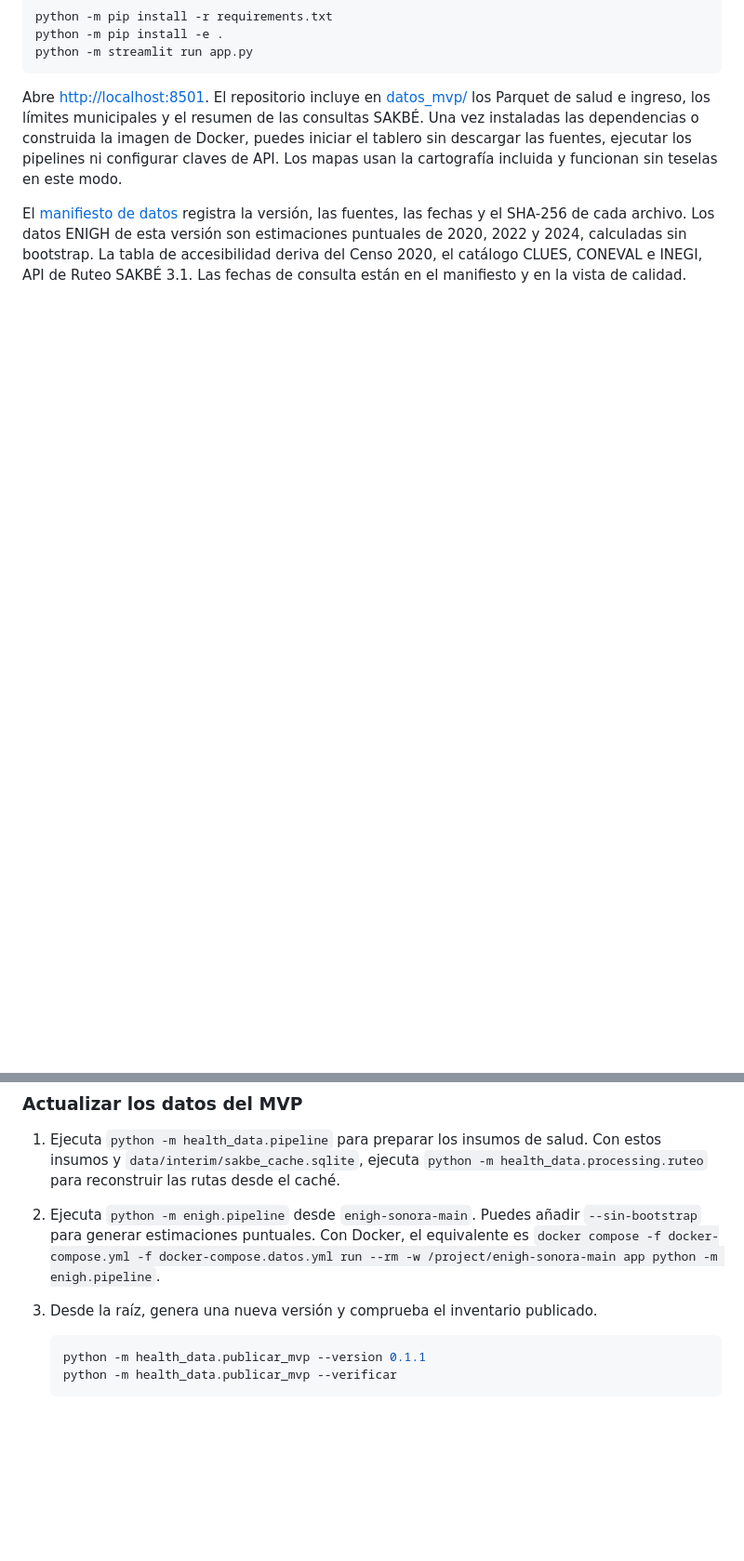
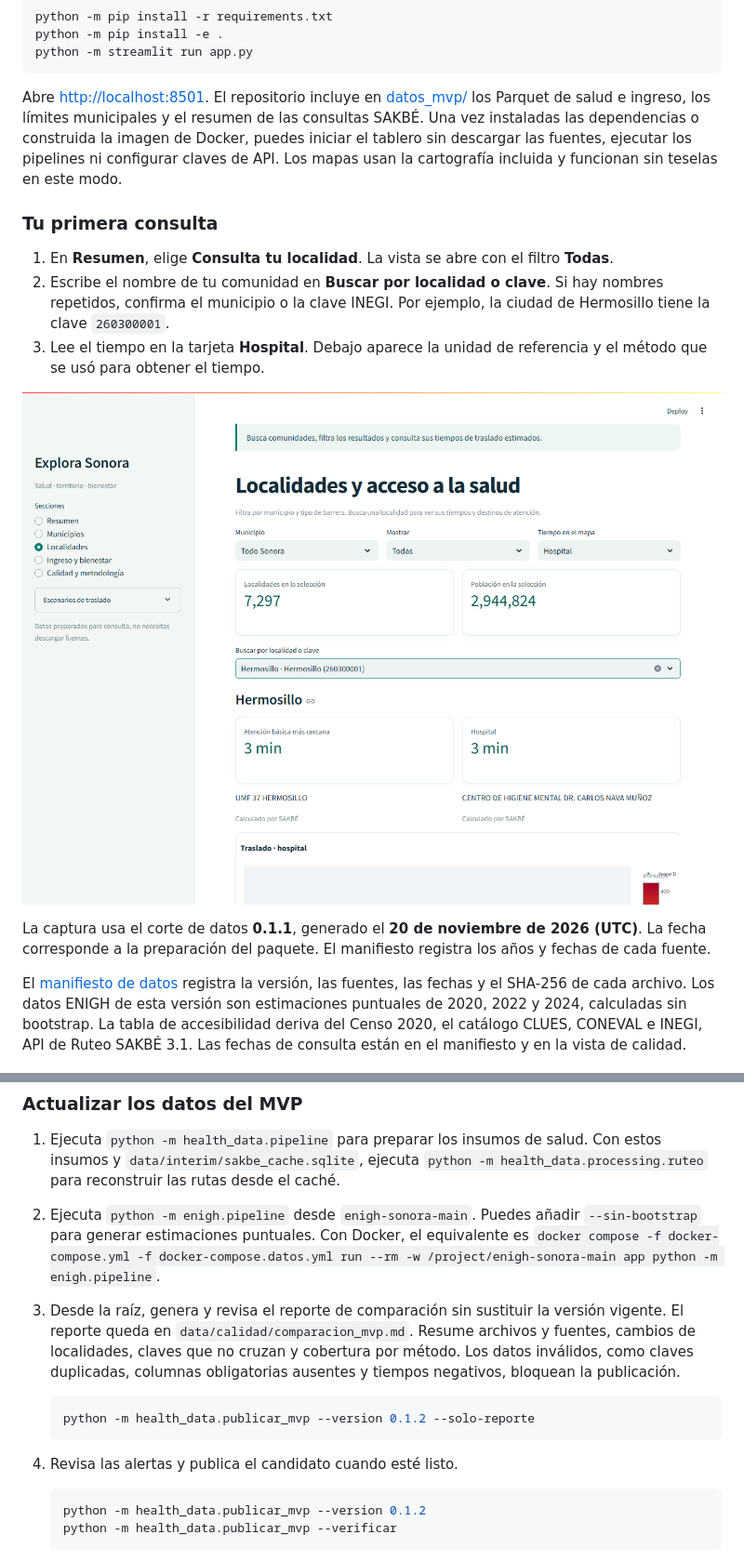
Before and after one commit to ErikFantomex/Tablero-salud-sonora, a Markdown page: README.md, 2 parts joined by grey strips. Shown at 93% size. Drawn GitHub-style; pictures changed too: docs/tablero-primera-consulta.png (added); blank space fills up the shorter version.

````diff
--- a/README.md
+++ b/README.md
@@ -28,6 +28,22 @@ Docker, puedes iniciar el tablero sin descargar las fuentes, ejecutar los
 pipelines ni configurar claves de API. Los mapas usan la cartografía incluida
 y funcionan sin teselas en este modo.
 
+### Tu primera consulta
+
+1. En **Resumen**, elige **Consulta tu localidad**. La vista se abre con el
+   filtro **Todas**.
+2. Escribe el nombre de tu comunidad en **Buscar por localidad o clave**.
+   Si hay nombres repetidos, confirma el municipio o la clave INEGI. Por
+   ejemplo, la ciudad de Hermosillo tiene la clave `260300001`.
+3. Lee el tiempo en la tarjeta **Hospital**. Debajo aparece la unidad de
+   referencia y el método que se usó para obtener el tiempo.
+
+![Ficha de Hermosillo con el tiempo al hospital y el método de cálculo](docs/tablero-primera-consulta.png)
+
+La captura usa el corte de datos **0.1.1**, generado el **20 de noviembre de
+2026 (UTC)**. La fecha corresponde a la preparación del paquete. El
+manifiesto registra los años y fechas de cada fuente.
+
 El [manifiesto de datos](datos_mvp/manifest.json) registra la versión, las
 fuentes, las fechas y el SHA-256 de cada archivo. Los datos ENIGH de esta
 versión son estimaciones puntuales de 2020, 2022 y 2024, calculadas sin
@@ -44,10 +60,20 @@ manifiesto y en la vista de calidad.
 2. Ejecuta `python -m enigh.pipeline` desde `enigh-sonora-main`. Puedes añadir
    `--sin-bootstrap` para generar estimaciones puntuales. Con Docker, el
    equivalente es `docker compose -f docker-compose.yml -f docker-compose.datos.yml run --rm -w /project/enigh-sonora-main app python -m enigh.pipeline`.
-3. Desde la raíz, genera una nueva versión y comprueba el inventario publicado.
+3. Desde la raíz, genera y revisa el reporte de comparación sin sustituir la
+   versión vigente. El reporte queda en `data/calidad/comparacion_mvp.md`.
+   Resume archivos y fuentes, cambios de localidades, claves que no cruzan y
+   cobertura por método. Los datos inválidos, como claves duplicadas, columnas
+   obligatorias ausentes y tiempos negativos, bloquean la publicación.
 
    ```powershell
-   python -m health_data.publicar_mvp --version 0.1.1
+   python -m health_data.publicar_mvp --version 0.1.2 --solo-reporte
+   ```
+
+4. Revisa las alertas y publica el candidato cuando esté listo.
+
+   ```powershell
+   python -m health_data.publicar_mvp --version 0.1.2
    python -m health_data.publicar_mvp --verificar
    ```
 
````
Also changed, not shown: docs/workflow.md (+1 -0 lines), 7 other files.
